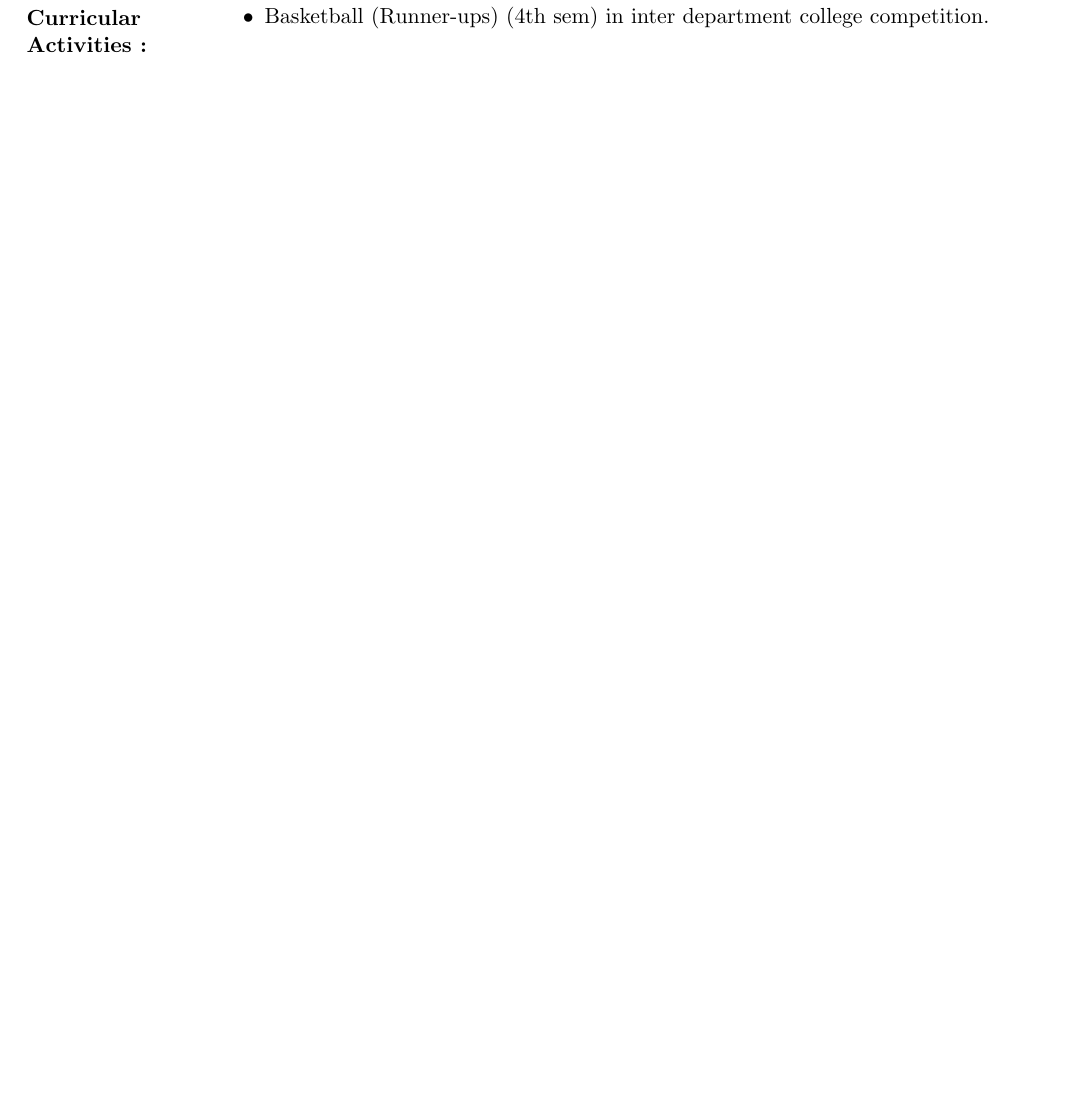
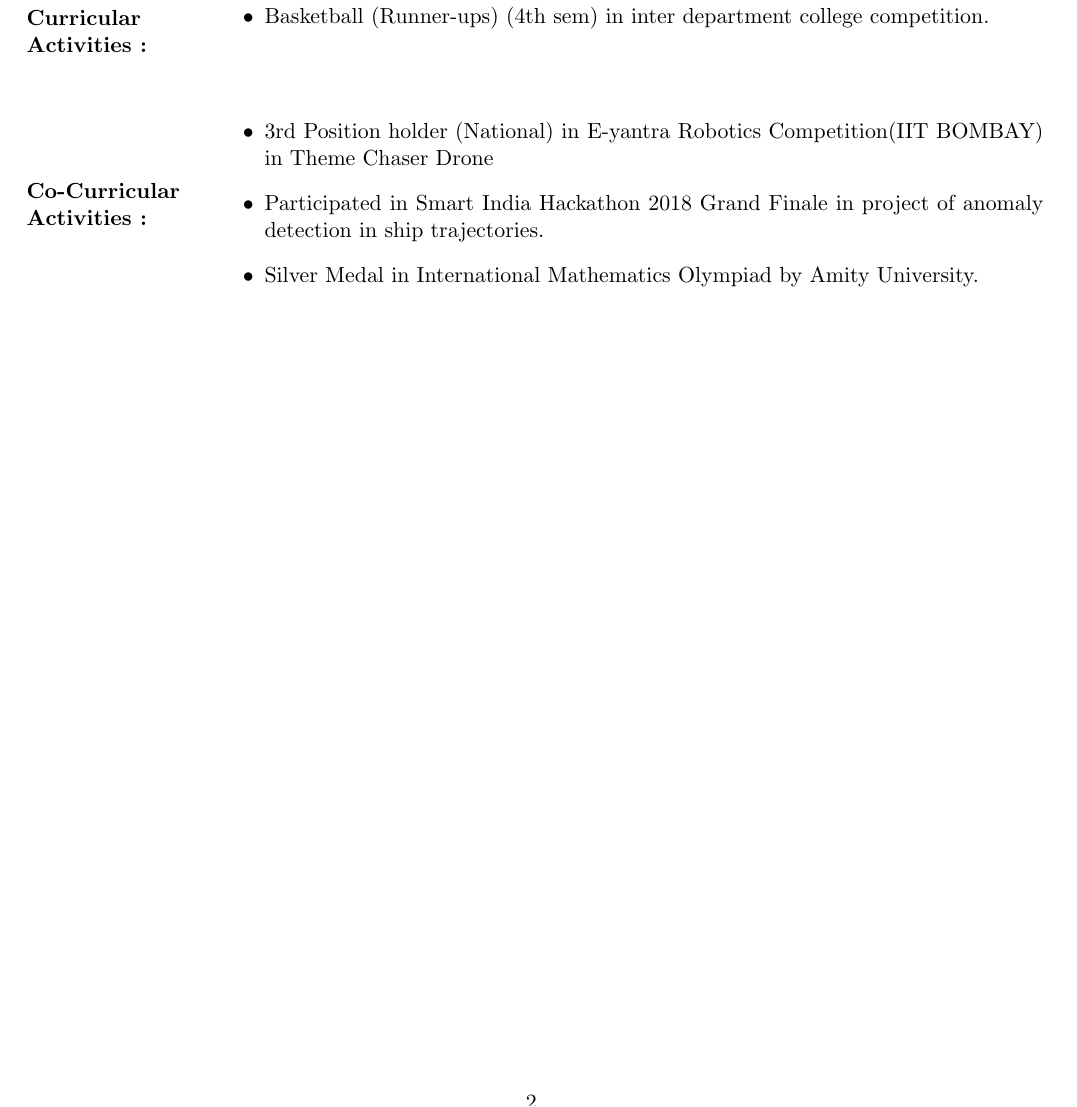
Before and after one commit to 13abhay/Abhay_Resume, a LaTeX document (document.tex): part of page 2 of 2, cut so that both start at the same text, the shorter picture padded with empty space. Compiled offline with pdfLaTeX.

Commit message:
Added Co-curricular activities

```diff
--- a/document.tex
+++ b/document.tex
@@ -212,4 +212,19 @@
 		\end{itemize}
 	\end{minipage}
 \end{multicols}
+\hfill
+%section{Co-curricular Activities}
+\begin{multicols}{2}
+	\begin{minipage}{0.15\paperwidth}
+		\textbf{Co-Curricular\linebreak
+			Activities :}
+	\end{minipage}
+	\begin{minipage}{0.7\paperwidth}
+		\begin{itemize}
+			\item 3rd Position holder (National) in E-yantra Robotics Competition(IIT BOMBAY) in Theme Chaser Drone
+			\item Participated in Smart India Hackathon 2018 Grand Finale in project of anomaly detection in ship trajectories.
+			\item Silver Medal in International Mathematics Olympiad by Amity University.
+		\end{itemize}
+	\end{minipage}
+\end{multicols}
 \end{document}
```
Also changed, not shown: document.pdf, 2 other files.
